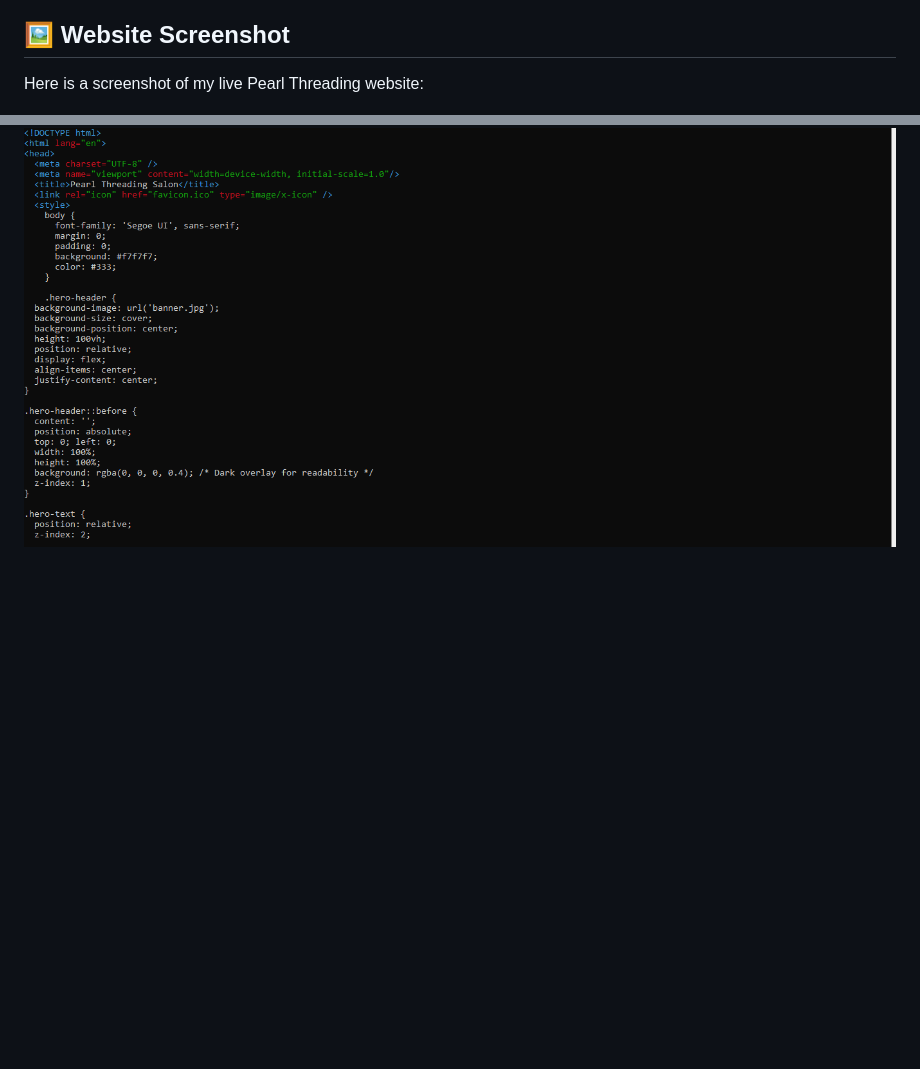
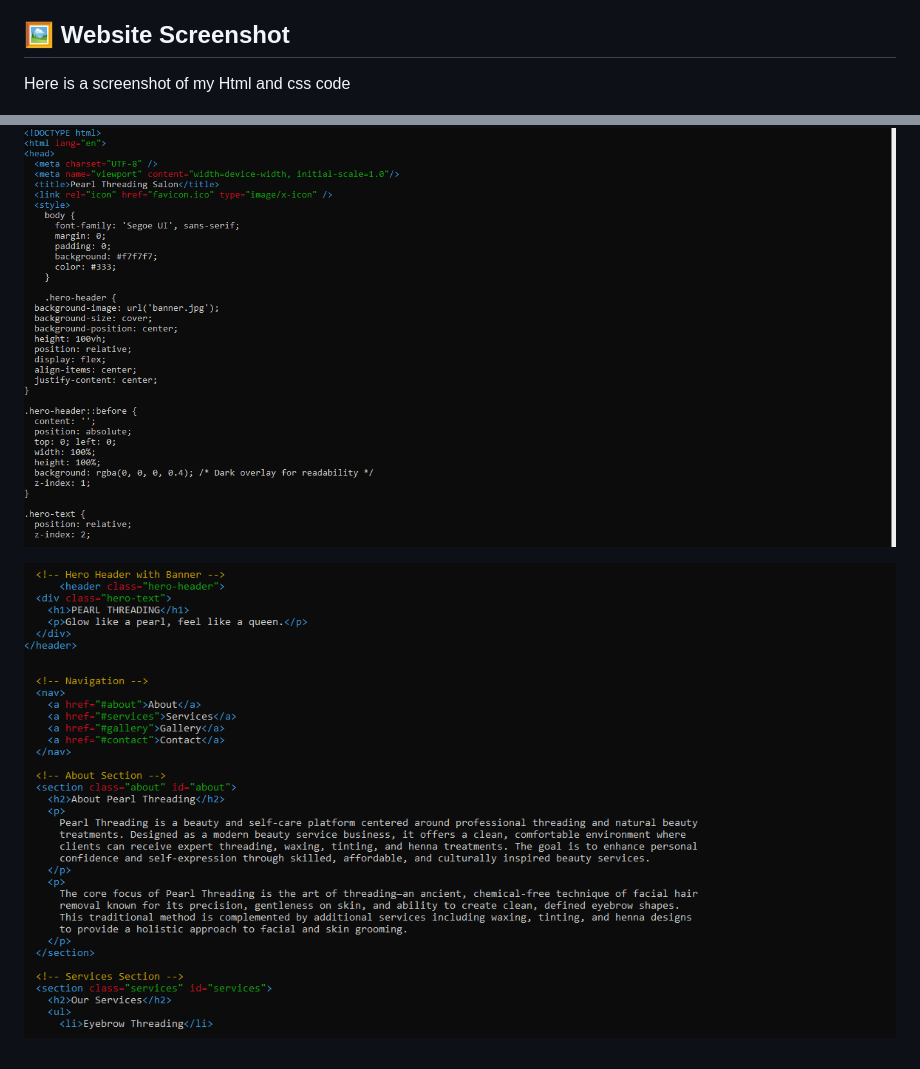
Before and after one commit to Radhi222/ICT171, a Markdown page: README.md, 2 parts joined by grey strips. Drawn GitHub-style; blank space fills up the shorter version.

```diff
--- a/README.md
+++ b/README.md
@@ -89,6 +89,8 @@ The website successfully displayed my custom Pearl Threading homepage with all t
 
 ## 🖼️ Website Screenshot
 
-Here is a screenshot of my live Pearl Threading website:
+Here is a screenshot of my Html and css code
 
 ![Homepage Screenshot](web1.PNG)
+
+![Homepage Screenshot](web2.PNG)
```
